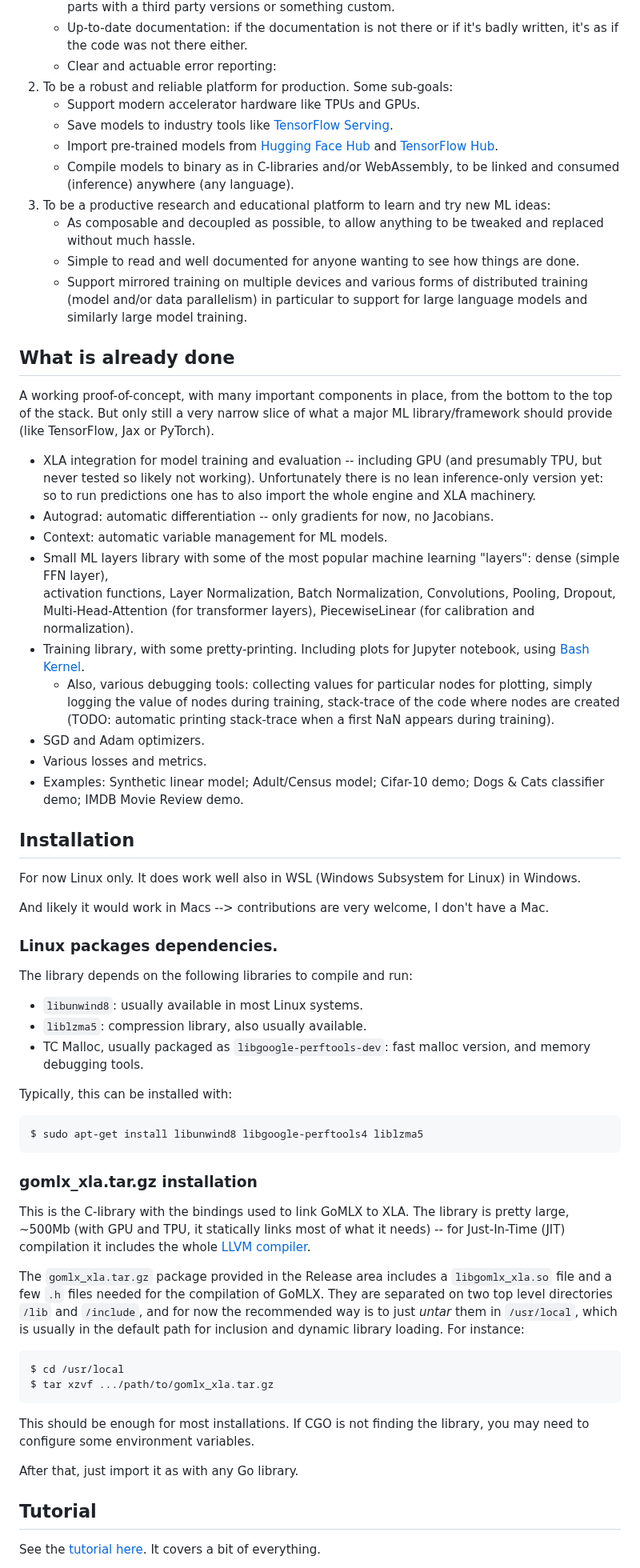
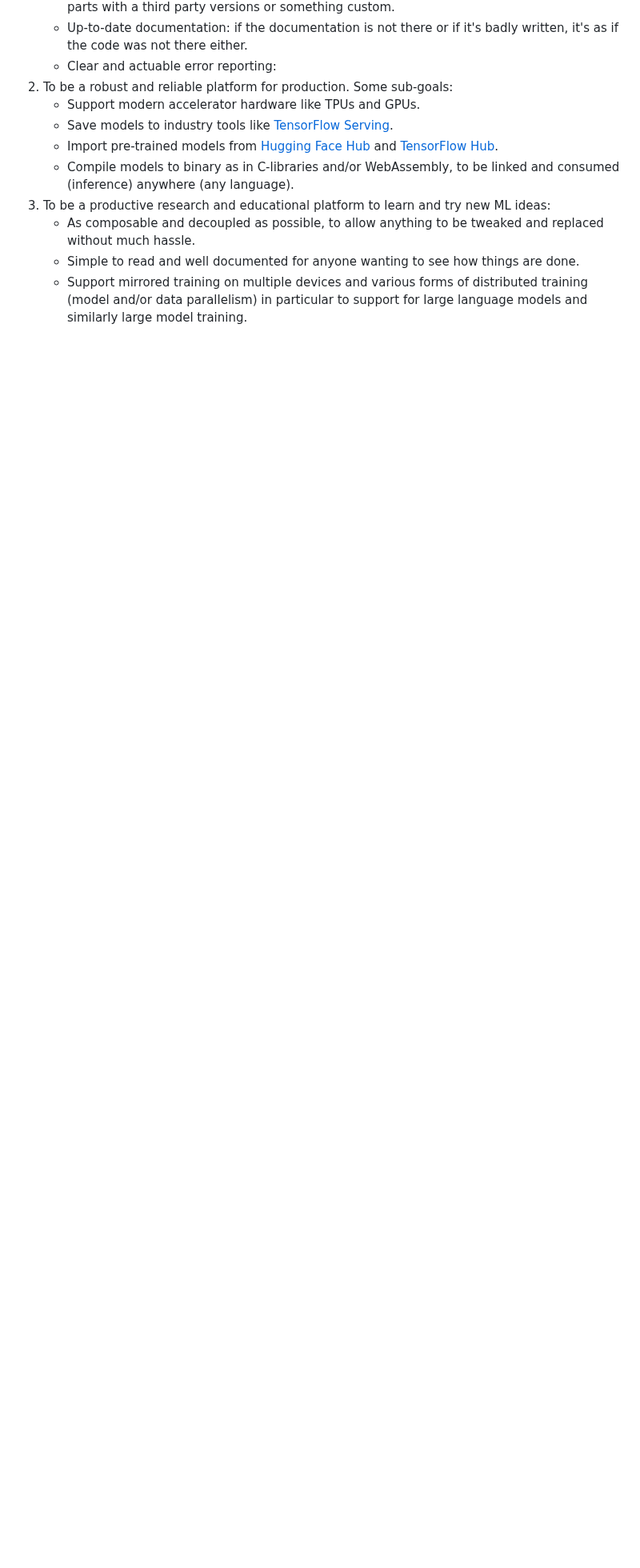
Before and after one commit to gomlx/gomlx, a Markdown page: README.md, the part around one of its changes. Shown at 80% size. GitHub-like rendering; blank space fills up the shorter version.

````diff
--- a/README.md
+++ b/README.md
@@ -44,71 +141,3 @@ described in Section 2 of [Yggdrasil Decision Forests paper](https://arxiv.org/p
    - Support mirrored training on multiple devices and various forms of distributed training (model and/or data
      parallelism) in particular to support for large language models and similarly large model training.
 
-## What is already done
-
-A working proof-of-concept, with many important components in place, from the bottom to the top of
-the stack. But only still a very narrow slice of what a major ML library/framework should provide
-(like TensorFlow, Jax or PyTorch).
-
-* XLA integration for model training and evaluation -- including GPU (and presumably TPU, but never tested so likely
-  not working). Unfortunately there is no lean inference-only version yet: so to run predictions one has to also import
-  the whole engine and XLA machinery.
-* Autograd: automatic differentiation -- only gradients for now, no Jacobians.
-* Context: automatic variable management for ML models.
-* Small ML layers library with some of the most popular machine learning "layers": dense (simple FFN layer),
-  activation functions, Layer Normalization, Batch Normalization, Convolutions, Pooling, Dropout, Multi-Head-Attention
-  (for transformer layers), PiecewiseLinear (for calibration and normalization).
-* Training library, with some pretty-printing. Including plots for Jupyter notebook, using [Bash Kernel](https://github.com/takluyver/bash_kernel).
-  * Also, various debugging tools: collecting values for particular nodes for plotting, simply logging  the value
-    of nodes during training, stack-trace of the code where nodes are created (TODO: automatic printing stack-trace
-    when a first NaN appears during training).
-* SGD and Adam optimizers.
-* Various losses and metrics.
-* Examples: Synthetic linear model; Adult/Census model; Cifar-10 demo; Dogs & Cats classifier demo; IMDB Movie Review
-  demo.
-
-## Installation
-
-For now Linux only. It does work well also in WSL (Windows Subsystem for Linux) in Windows.
-
-And likely it would work in Macs --> contributions are very welcome, I don't have a Mac.
-
-### Linux packages dependencies.
-
-The library depends on the following libraries to compile and run:
-
-* `libunwind8`: usually available in most Linux systems.
-* `liblzma5`: compression library, also usually available.
-* TC Malloc, usually packaged as `libgoogle-perftools-dev`: fast malloc version, and memory debugging tools.
-
-Typically, this can be installed with:
-
-```bash
-$ sudo apt-get install libunwind8 libgoogle-perftools4 liblzma5
-```
-
-### **gomlx_xla.tar.gz** installation
-
-This is the C-library with the bindings used to link GoMLX to XLA. The library is pretty large,
-~500Mb (with GPU and TPU, it statically links most of what it needs) -- for Just-In-Time (JIT)
-compilation it includes the whole [LLVM compiler](http://llvm.org).
-
-The `gomlx_xla.tar.gz` package provided in the Release area includes a `libgomlx_xla.so` file and a few `.h` files
-needed for the compilation of GoMLX. They are separated on two top level directories `/lib` and `/include`, and for
-now the recommended way is to just *untar* them in `/usr/local`, which is usually in the default
-path for inclusion and dynamic library loading. For instance:
-
-```shell
-$ cd /usr/local
-$ tar xzvf .../path/to/gomlx_xla.tar.gz
-```
-
-This should be enough for most installations. If CGO is not finding the library, you may need to configure
-some environment variables.
-
-After that, just import it as with any Go library.
-
-## Tutorial
-
-See the [tutorial here](examples/tutorial/tutorial.ipynb). It covers a bit of everything.
-
````
Also changed, not shown: other parts of README.md (+105 -30 lines), docs/TODO.md (+5 -4 lines).
